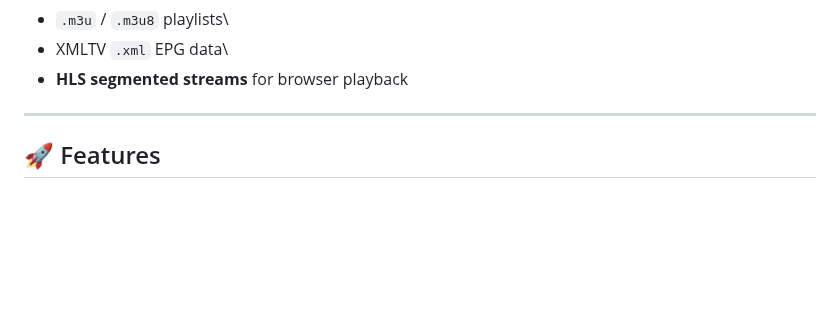
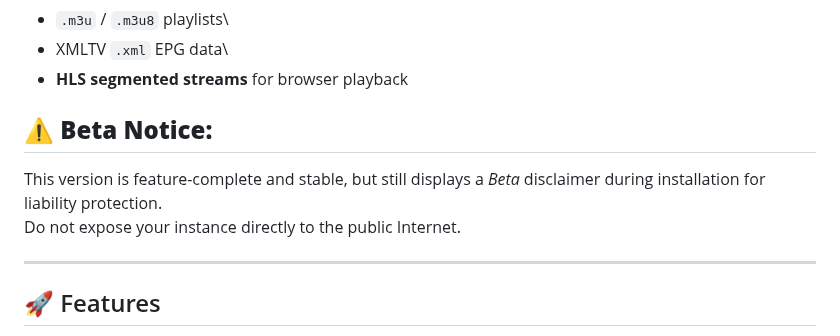
Before and after one commit to thehack904/RetroIPTVGuide, a Markdown page: README.md, the part around the change. Drawn GitHub-style; blank space fills up the shorter version.

Commit message:
Add beta notice and security warning to README
Added a beta notice to inform users about the current status of the version and security recommendations.

```diff
--- a/README.md
+++ b/README.md
@@ -31,6 +31,10 @@ The project works particularly well alongside playout systems such as
 -   `.m3u` / `.m3u8` playlists\
 -   XMLTV `.xml` EPG data\
 -   **HLS segmented streams** for browser playback
+
+## ⚠️ **Beta Notice:**
+This version is feature-complete and stable, but still displays a *Beta* disclaimer during installation for liability protection.
+Do not expose your instance directly to the public Internet.
 
 ------------------------------------------------------------------------
 
```
